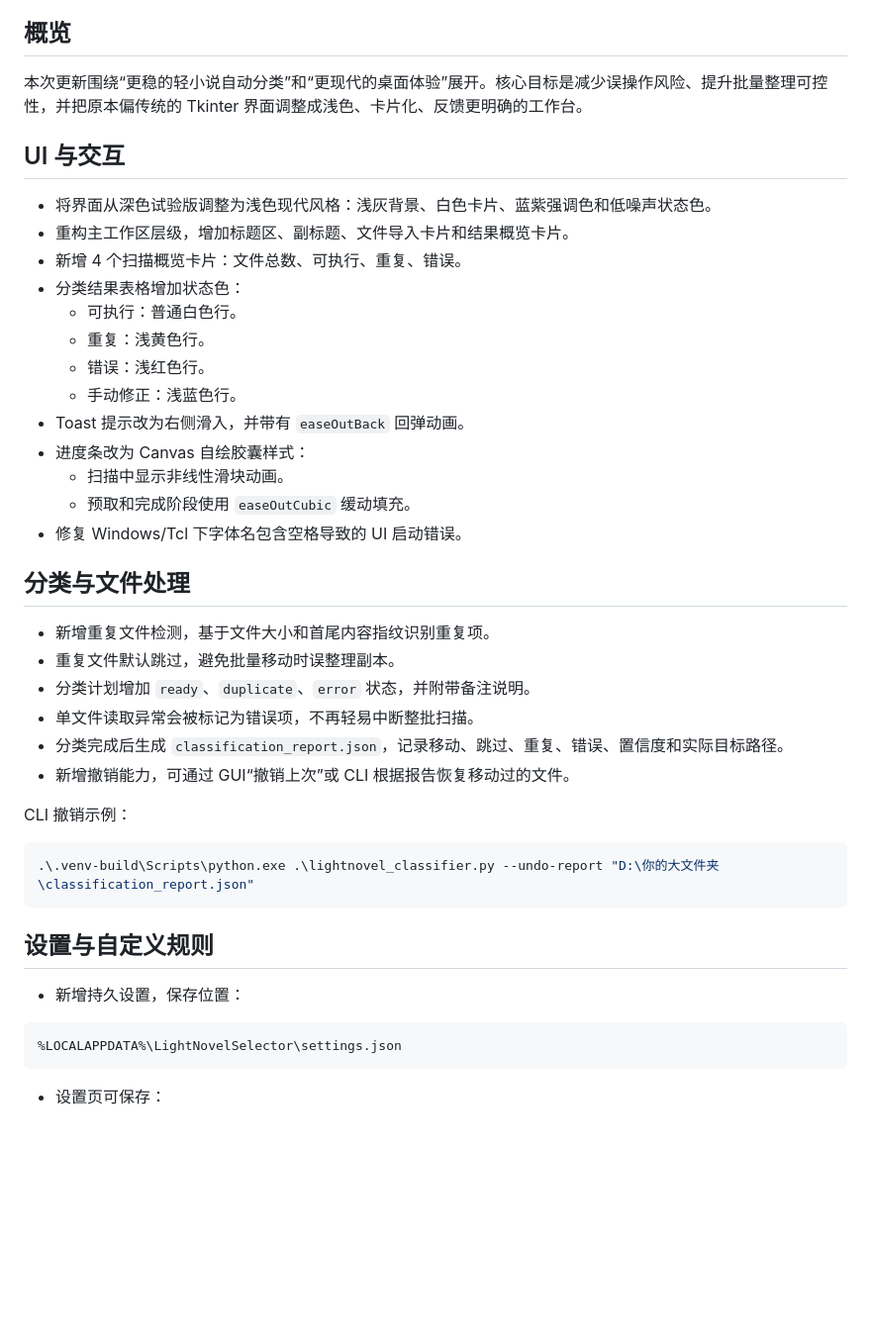
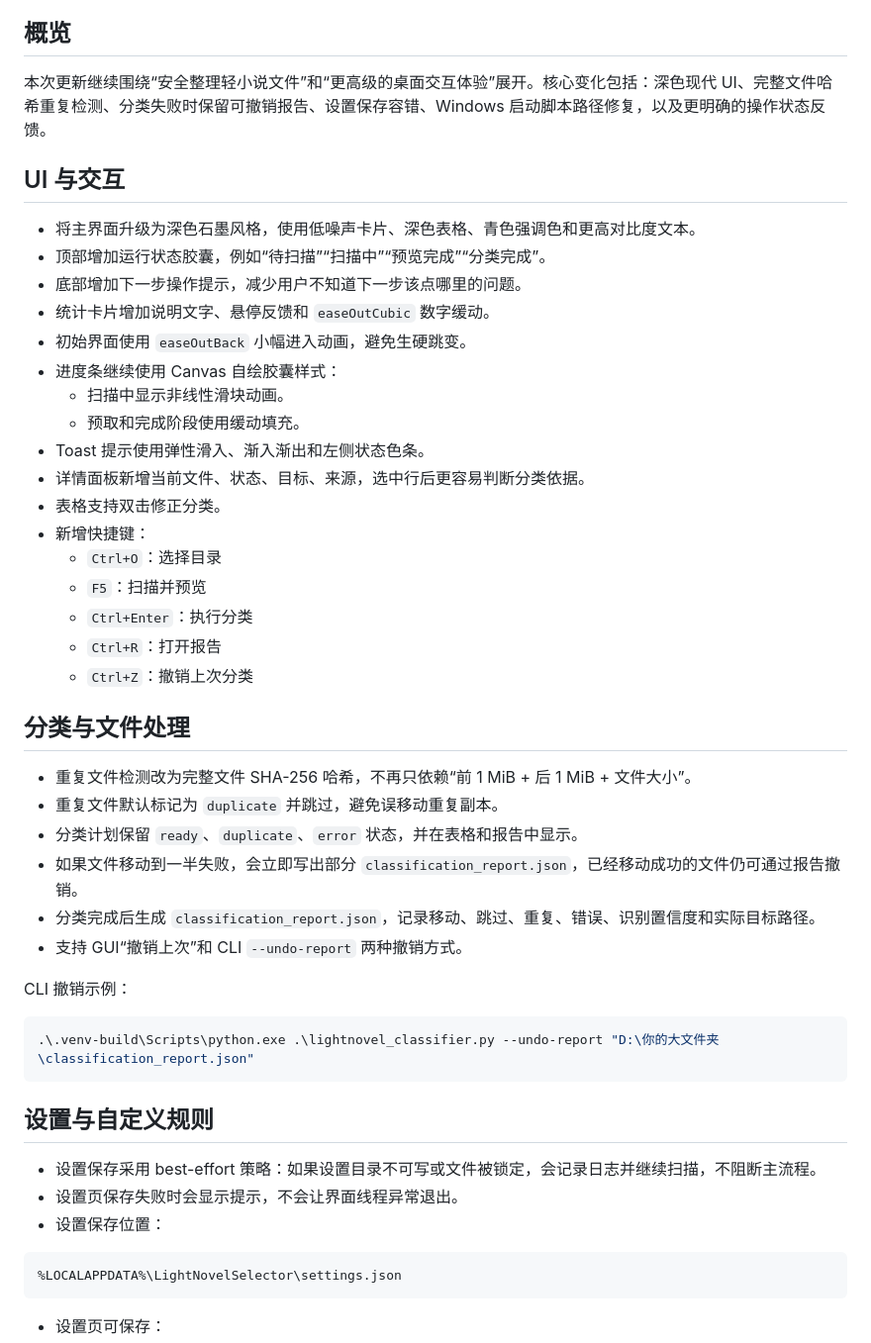
Before and after one commit to chenhaoxiang05/LightNovelSelector, a Markdown page: UPDATE_NOTES.md, the part around one of its changes. Shown at 99% size. GitHub-like rendering; blank space fills up the shorter version.

````diff
--- a/UPDATE_NOTES.md
+++ b/UPDATE_NOTES.md
@@ -4,32 +4,36 @@
 
 ## 概览
 
-本次更新围绕“更稳的轻小说自动分类”和“更现代的桌面体验”展开。核心目标是减少误操作风险、提升批量整理可控性，并把原本偏传统的 Tkinter 界面调整成浅色、卡片化、反馈更明确的工作台。
+本次更新继续围绕“安全整理轻小说文件”和“更高级的桌面交互体验”展开。核心变化包括：深色现代 UI、完整文件哈希重复检测、分类失败时保留可撤销报告、设置保存容错、Windows 启动脚本路径修复，以及更明确的操作状态反馈。
 
 ## UI 与交互
 
-- 将界面从深色试验版调整为浅色现代风格：浅灰背景、白色卡片、蓝紫强调色和低噪声状态色。
-- 重构主工作区层级，增加标题区、副标题、文件导入卡片和结果概览卡片。
-- 新增 4 个扫描概览卡片：文件总数、可执行、重复、错误。
-- 分类结果表格增加状态色：
-  - 可执行：普通白色行。
-  - 重复：浅黄色行。
-  - 错误：浅红色行。
-  - 手动修正：浅蓝色行。
-- Toast 提示改为右侧滑入，并带有 `easeOutBack` 回弹动画。
-- 进度条改为 Canvas 自绘胶囊样式：
+- 将主界面升级为深色石墨风格，使用低噪声卡片、深色表格、青色强调色和更高对比度文本。
+- 顶部增加运行状态胶囊，例如“待扫描”“扫描中”“预览完成”“分类完成”。
+- 底部增加下一步操作提示，减少用户不知道下一步该点哪里的问题。
+- 统计卡片增加说明文字、悬停反馈和 `easeOutCubic` 数字缓动。
+- 初始界面使用 `easeOutBack` 小幅进入动画，避免生硬跳变。
+- 进度条继续使用 Canvas 自绘胶囊样式：
   - 扫描中显示非线性滑块动画。
-  - 预取和完成阶段使用 `easeOutCubic` 缓动填充。
-- 修复 Windows/Tcl 下字体名包含空格导致的 UI 启动错误。
+  - 预取和完成阶段使用缓动填充。
+- Toast 提示使用弹性滑入、渐入渐出和左侧状态色条。
+- 详情面板新增当前文件、状态、目标、来源，选中行后更容易判断分类依据。
+- 表格支持双击修正分类。
+- 新增快捷键：
+  - `Ctrl+O`：选择目录
+  - `F5`：扫描并预览
+  - `Ctrl+Enter`：执行分类
+  - `Ctrl+R`：打开报告
+  - `Ctrl+Z`：撤销上次分类
 
 ## 分类与文件处理
 
-- 新增重复文件检测，基于文件大小和首尾内容指纹识别重复项。
-- 重复文件默认跳过，避免批量移动时误整理副本。
-- 分类计划增加 `ready`、`duplicate`、`error` 状态，并附带备注说明。
-- 单文件读取异常会被标记为错误项，不再轻易中断整批扫描。
-- 分类完成后生成 `classification_report.json`，记录移动、跳过、重复、错误、置信度和实际目标路径。
-- 新增撤销能力，可通过 GUI“撤销上次”或 CLI 根据报告恢复移动过的文件。
+- 重复文件检测改为完整文件 SHA-256 哈希，不再只依赖“前 1 MiB + 后 1 MiB + 文件大小”。
+- 重复文件默认标记为 `duplicate` 并跳过，避免误移动重复副本。
+- 分类计划保留 `ready`、`duplicate`、`error` 状态，并在表格和报告中显示。
+- 如果文件移动到一半失败，会立即写出部分 `classification_report.json`，已经移动成功的文件仍可通过报告撤销。
+- 分类完成后生成 `classification_report.json`，记录移动、跳过、重复、错误、识别置信度和实际目标路径。
+- 支持 GUI“撤销上次”和 CLI `--undo-report` 两种撤销方式。
 
 CLI 撤销示例：
 
@@ -39,7 +43,9 @@ CLI 撤销示例：
 
 ## 设置与自定义规则
 
-- 新增持久设置，保存位置：
+- 设置保存采用 best-effort 策略：如果设置目录不可写或文件被锁定，会记录日志并继续扫描，不阻断主流程。
+- 设置页保存失败时会显示提示，不会让界面线程异常退出。
+- 设置保存位置：
 
 ```text
 %LOCALAPPDATA%\LightNovelSelector\settings.json
````
Also changed, not shown: other parts of UPDATE_NOTES.md (+24 -24 lines), README.md (+11 -4 lines).
